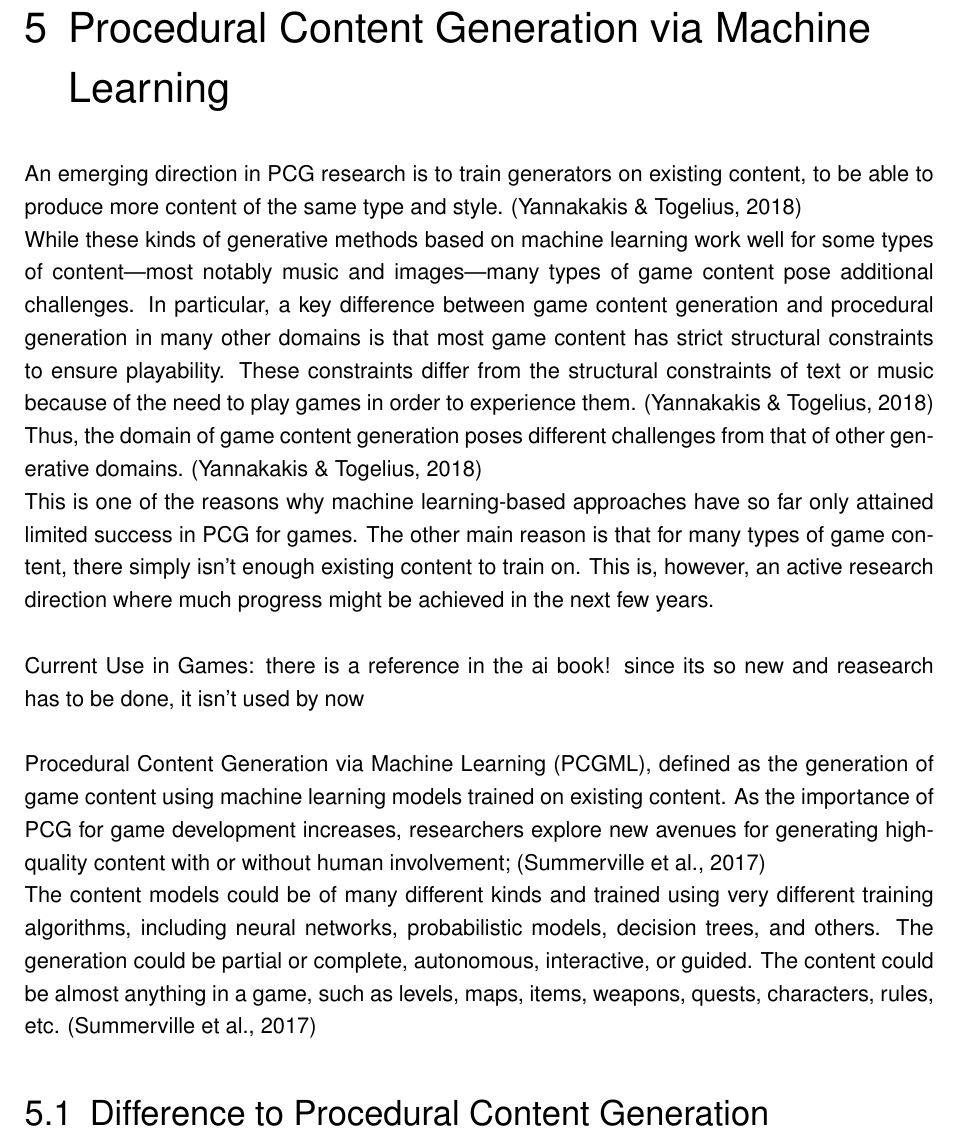
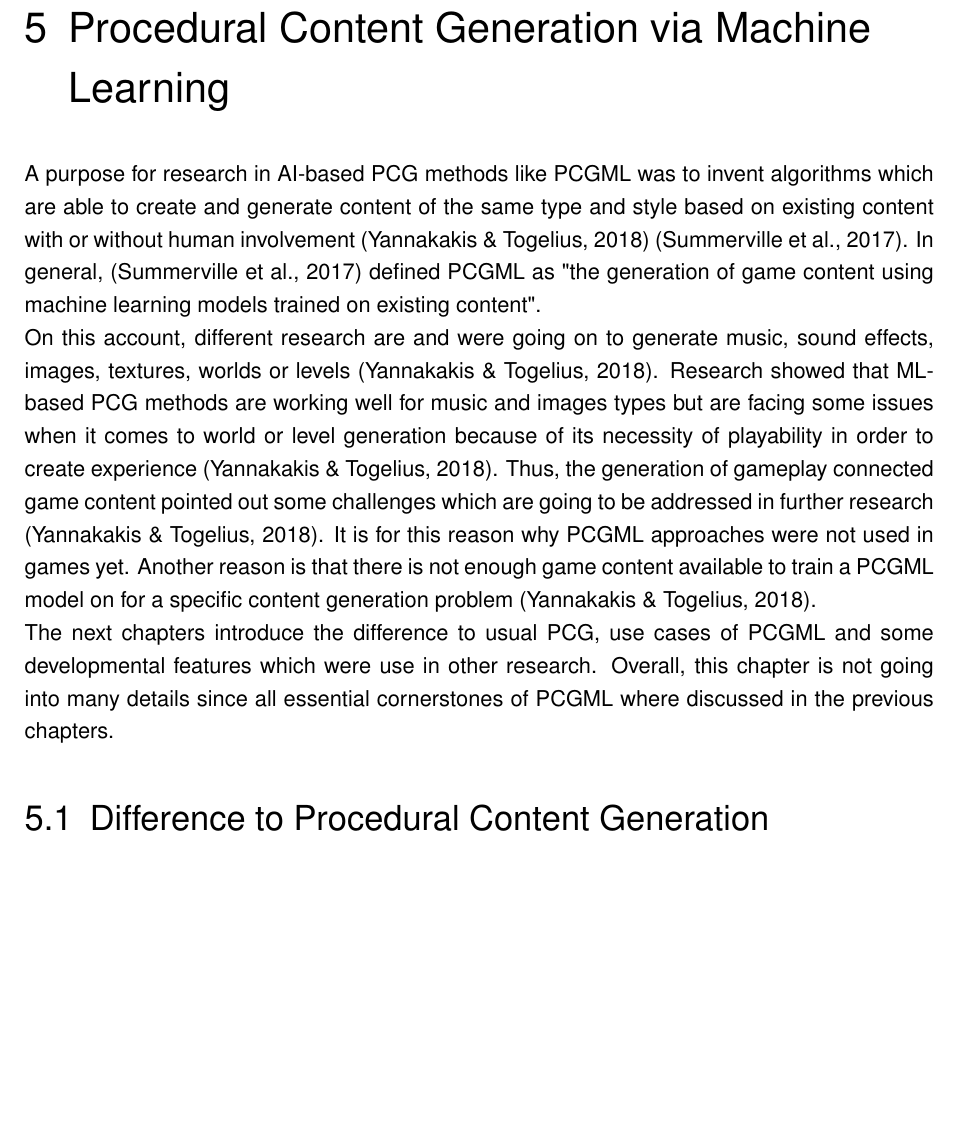
Before and after one commit to bernhardrieder/PCGML-Game-Mechanics, a LaTeX thesis (LaTeX/thesis.tex): part of page 37 of 53, cut so that both start at the same text, the shorter picture padded with empty space. Compiled offline with pdfLaTeX; an older LaTeX class or package is replaced by its successor.

Commit message:
wrote PCGML intro

```diff
--- a/LaTeX/thesis.tex
+++ b/LaTeX/thesis.tex
@@ -583,15 +583,9 @@ An interesting base idea of a co-creator AI game would be a split-screen game in
 %
 \clearpage
 \chapter{\acl{PCGML}}
-An emerging direction in PCG research is to train generators on existing content, to be able to produce more content of the same type and style. \cite{ai::book}\\
-While these kinds of generative methods based on machine learning work well for some types of content—most notably music and images—many types of game content pose additional challenges. In particular, a key difference between game content generation and procedural generation in many other domains is that most game content has strict structural constraints to ensure playability. These constraints differ from the structural constraints of text or music because of the need to play games in order to experience them. \cite{ai::book}\\
-Thus, the domain of game content generation poses different challenges from that of other generative domains. \cite{ai::book}\\
-This is one of the reasons why machine learning-based approaches have so far only attained limited success in PCG for games. The other main reason is that for many types of game content, there simply isn’t enough existing content to train on. This is, however, an active research direction where much progress might be achieved in the next few years.\\
-\\
-Current Use in Games: there is a reference in the ai book! since its so new and reasearch has to be done, it isn't used by now\\
-\\
-Procedural Content Generation via Machine Learning (PCGML), defined as the generation of game content using machine learning models trained on existing content. As the importance of PCG for game development increases, researchers explore new avenues for generating high-quality content with or without human involvement; \cite{pcgml::paper}\\
-The content models could be of many different kinds and trained using very different training algorithms, including neural networks, probabilistic models, decision trees, and others. The generation could be partial or complete, autonomous, interactive, or guided. The content could be almost anything in a game, such as levels, maps, items, weapons, quests, characters, rules, etc. \cite{pcgml::paper}
+A purpose for research in AI-based PCG methods like PCGML was to invent algorithms which are able to create and generate content of the same type and style based on existing content with or without human involvement \cite{ai::book} \cite{pcgml::paper}. In general, \cite{pcgml::paper} defined PCGML as "the generation of game content using machine learning models trained on existing content". \\
+On this account, different research are and were going on to generate music, sound effects, images, textures, worlds or levels \cite{ai::book}. Research showed that ML-based PCG methods are working well for music and images types but are facing some issues when it comes to world or level generation because of its necessity of playability in order to create experience \cite{ai::book}. Thus, the generation of gameplay connected game content pointed out some challenges which are going to be addressed in further research \cite{ai::book}. It is for this reason why PCGML approaches were not used in games yet. Another reason is that there is not enough game content available to train a PCGML model on for a specific content generation problem \cite{ai::book}. \\
+The next chapters introduce the difference to usual PCG, use cases of PCGML and some developmental features which were use in other research. Overall, this chapter is not going into many details since all essential cornerstones of PCGML where discussed in the previous chapters.
 
 \section{Difference to \acl{PCG}}
 PCG difference: What these methods have in common is that the algorithms, parameters, constraints, and objectives that create the content are in general hand-crafted by designers or researchers. While it is common to examine existing game content for inspiration, machine learning methods have far less commonly been used to extract data from existing game content in order to create more content. \cite{pcgml::paper}\\
```
